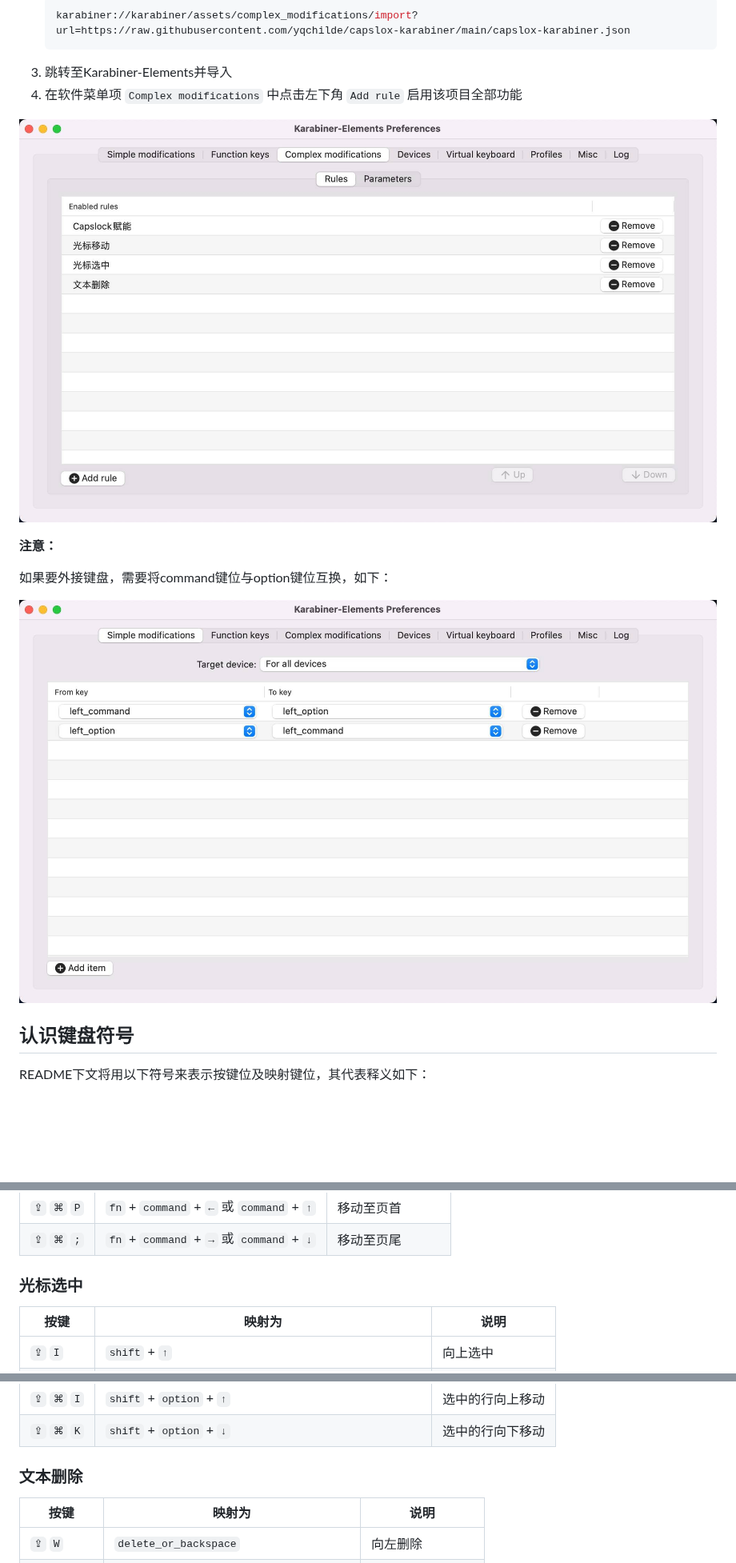
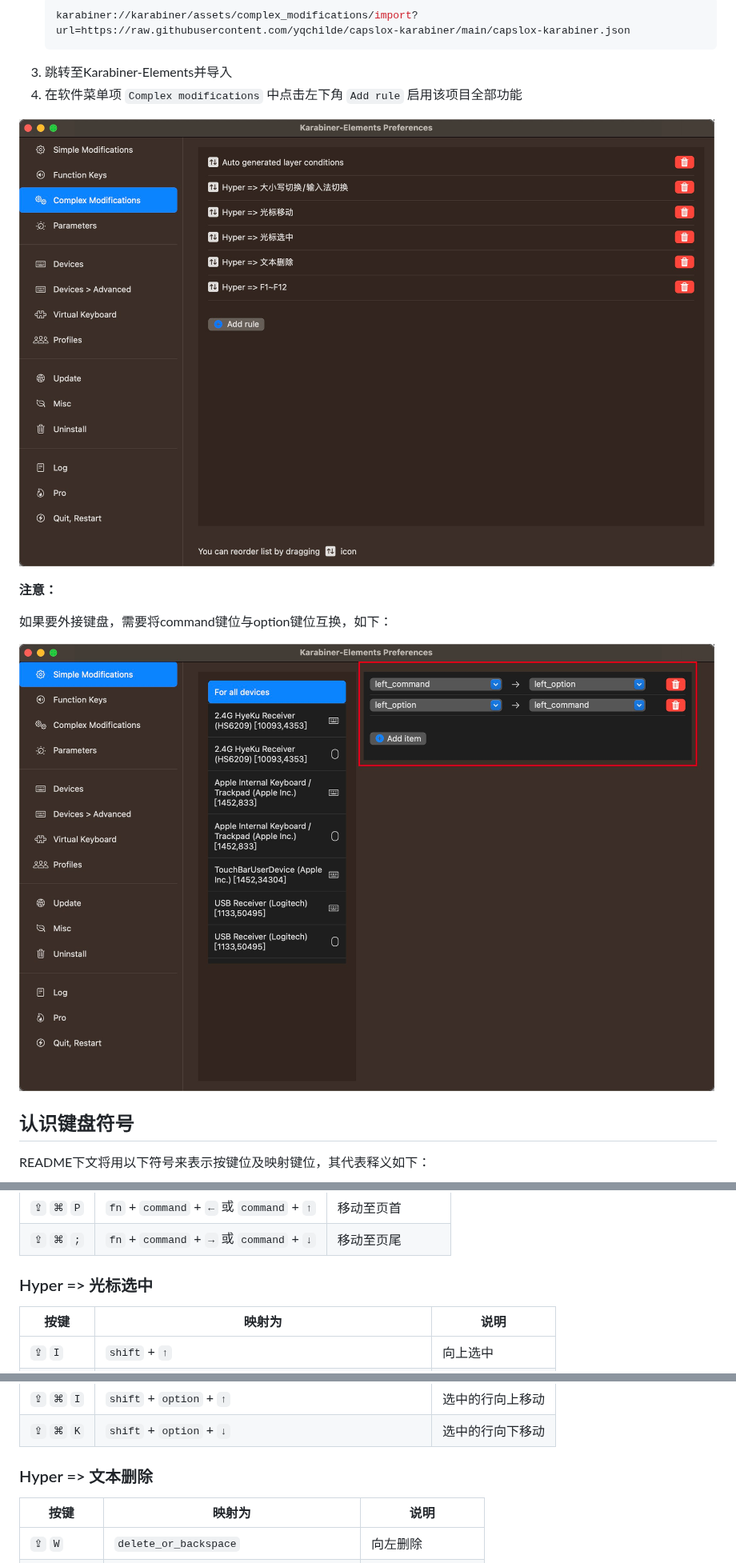
Before and after one commit to yqchilde/capslox-karabiner, a Markdown page: README.md, 3 parts joined by grey strips. Shown at 80% size. Drawn GitHub-style; pictures changed too: screenshots/img1.jpeg (deleted), screenshots/img1.jpg (added), screenshots/img2.jpeg (deleted); blank space fills up the shorter version.

```diff
--- a/README.md
+++ b/README.md
@@ -13,13 +13,13 @@
 3. 跳转至Karabiner-Elements并导入
 4. 在软件菜单项 `Complex modifications` 中点击左下角 `Add rule` 启用该项目全部功能
 
-![img](https://github.com/yqchilde/capslox-karabiner/blob/main/screenshots/img1.jpeg "效果图1")
+![img](https://github.com/yqchilde/capslox-karabiner/blob/main/screenshots/img1.jpg "效果图1")
 
 **注意：**
 
 如果要外接键盘，需要将command键位与option键位互换，如下：
 
-![img](https://github.com/yqchilde/capslox-karabiner/blob/main/screenshots/img2.jpeg "效果图2")
+![img](https://github.com/yqchilde/capslox-karabiner/blob/main/screenshots/img2.jpg "效果图2")
 
 ## 认识键盘符号
 
@@ -66,7 +66,7 @@ README下文将用以下符号来表示按键位及映射键位，其代表释
 | `⇪` `⌘` `P` | `fn` + `command` + `←` 或 `command` + `↑` | 移动至页首  |
 | `⇪` `⌘` `;` | `fn` + `command` + `→` 或 `command` + `↓` | 移动至页尾    |
 
-### 光标选中
+### Hyper => 光标选中
 
 | 按键 | 映射为                                                 | 说明       |
 | ---- |-----------------------------------------------------|----------|
@@ -87,7 +87,7 @@ README下文将用以下符号来表示按键位及映射键位，其代表释
 | `⇪` `⌘` `I` | `shift` + `option` + `↑`                            | 选中的行向上移动 |
 | `⇪` `⌘` `K` | `shift` + `option` + `↓`                            | 选中的行向下移动 |
 
-### 文本删除
+### Hyper => 文本删除
 
 | 按键          | 映射为                                     | 说明     |
 |-------------|-----------------------------------------| -------- |
```
Also changed, not shown: other parts of README.md (+17 -7 lines).
